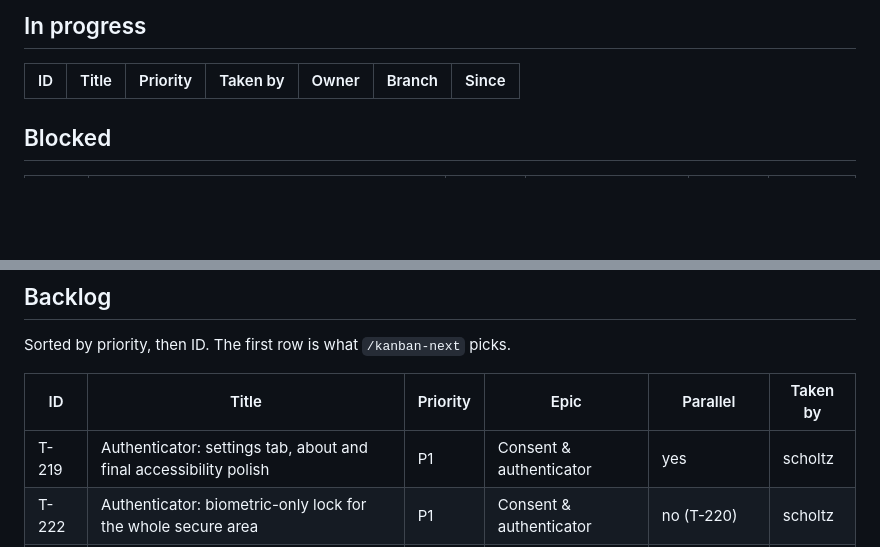
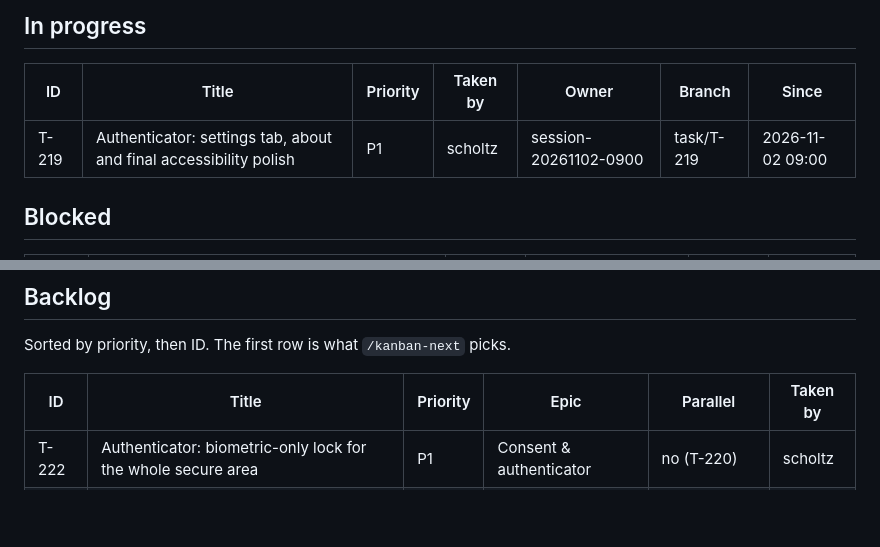
Before and after one commit to scholtz/biatec-chat, a Markdown page: kanban/BOARD.md, 2 parts joined by grey strips. Drawn GitHub-style; blank space fills up the shorter version.

Commit message:
kanban: claim T-219
Co-Authored-By: Claude Sonnet 5.5 <noreply@anthropic.com>

```diff
--- a/kanban/BOARD.md
+++ b/kanban/BOARD.md
@@ -14,6 +14,7 @@ Updated: 2026-11-02 10:17 · Tasks: 179 total · backlog 3 · in-progress 0 · b
 
 | ID | Title | Priority | Taken by | Owner | Branch | Since |
 |---|---|---|---|---|---|---|
+| T-219 | Authenticator: settings tab, about and final accessibility polish | P1 | scholtz | session-20261102-0900 | task/T-219 | 2026-11-02 09:00 |
 
 ## Blocked
 
@@ -31,7 +32,6 @@ Sorted by priority, then ID. The first row is what `/kanban-next` picks.
 
 | ID | Title | Priority | Epic | Parallel | Taken by |
 |---|---|---|---|---|---|
-| T-219 | Authenticator: settings tab, about and final accessibility polish | P1 | Consent & authenticator | yes | scholtz |
 | T-222 | Authenticator: biometric-only lock for the whole secure area | P1 | Consent & authenticator | no (T-220) | scholtz |
 | T-220 | Authenticator: shell hardening leftovers from the T-214 review | P2 | Consent & authenticator | no (T-222, T-225) | free |
 
```
Also changed, not shown: other parts of kanban/BOARD.md (+3 -2 lines), kanban/tasks/T-219-authenticator-settings-tab-and-polish.md (+5 -4 lines).
